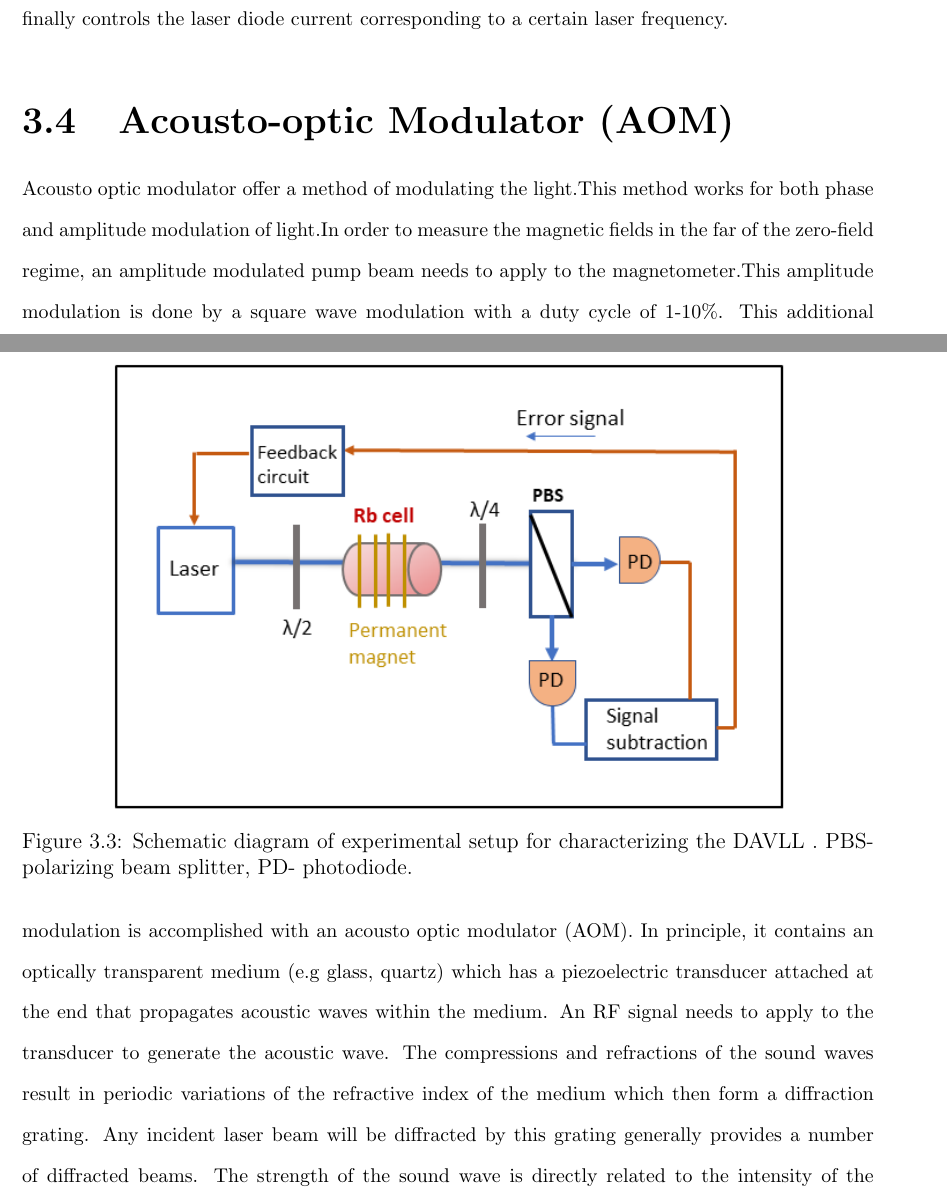
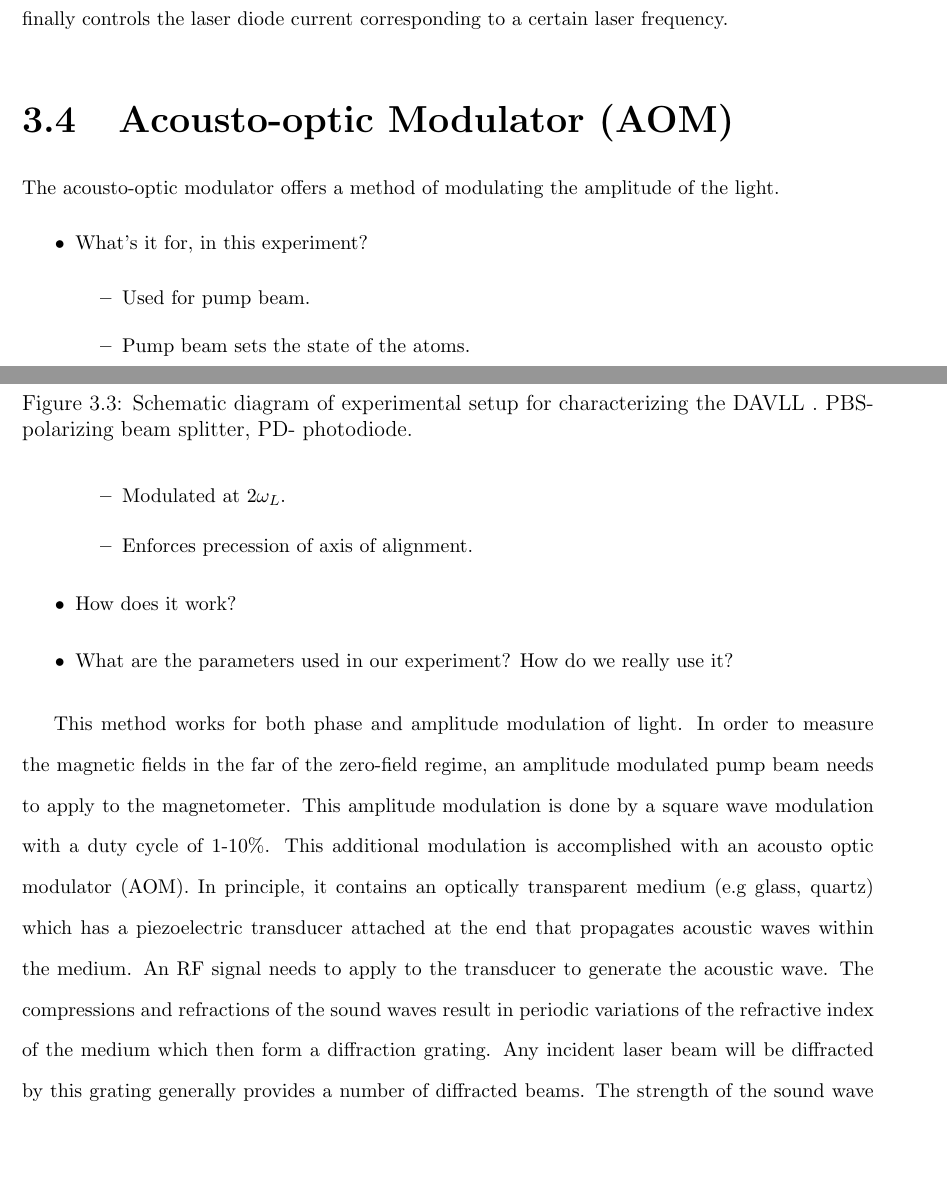
Before and after one commit to jmartin1454/Moushumi-s-thesis, a LaTeX thesis (main.tex, which reads my_experiment.tex): two parts of pages 24 and 25 of 74, joined at a grey line, cut so that both start at the same text, the shorter picture padded with empty space. Compiled offline with pdfLaTeX.

Commit message:
Outline of Chapter 3, section on AOM.

```diff
--- a/my_experiment.tex
+++ b/my_experiment.tex
@@ -59,8 +67,36 @@ In order to control the laser frequency to a fraction of the linewidth of the at
 \includegraphics[width=0.8\linewidth]{figures/DAVLL}
 \caption{Schematic diagram of experimental setup for characterizing the DAVLL . PBS- polarizing beam splitter, PD- photodiode.}
 \end{figure}
+
 \section{Acousto-optic Modulator (AOM)}
-Acousto optic modulator offer a method of modulating the light.This method works for both phase and amplitude modulation of light.In order to measure the magnetic fields in the far of the zero-field regime, an amplitude modulated pump beam needs to apply to the magnetometer.This amplitude modulation is done by a square wave modulation with a duty cycle of 1-10\%. This additional modulation is accomplished with an acousto optic modulator (AOM).
+
+The acousto-optic modulator offers a method of modulating the
+amplitude of the light.
+
+\begin{itemize}
+\item What's it for, in this experiment?
+\begin{itemize}
+\item Used for pump beam.
+\item Pump beam sets the state of the atoms.
+\item Modulated at $2\omega_L$.
+\item Enforces precession of axis of alignment.
+\end{itemize}
+\item How does it work?
+\item What are the parameters used in our experiment?  How do we
+  really use it?
+\end{itemize}
+
+
+
+
+
+This method works for both phase and
+amplitude modulation of light.  In order to measure the magnetic
+fields in the far of the zero-field regime, an amplitude modulated
+pump beam needs to apply to the magnetometer.  This amplitude
+modulation is done by a square wave modulation with a duty cycle of
+1-10\%.  This additional modulation is accomplished with an acousto
+optic modulator (AOM).
 \begin{figure}[h]
 \centering
 \includegraphics[width=0.7\linewidth]{figures/AOM}
```
Also changed, not shown: my_experiment.tex (14 more changed lines).
